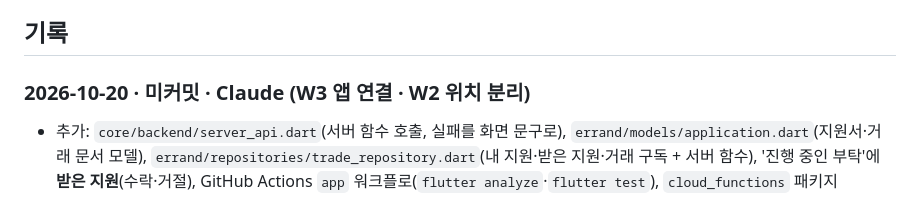
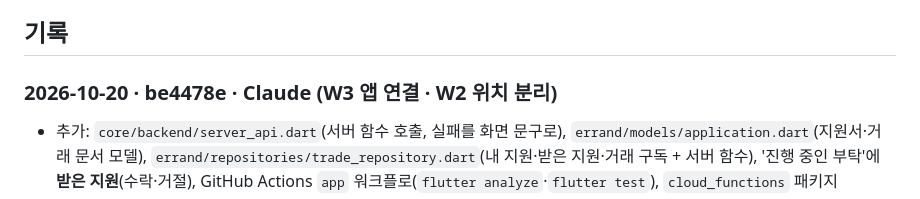
Before and after one commit to redbrownbear/ProjcetErrand, a Markdown page: docs/WORKLOG.md, the part around the change. GitHub-like rendering.

Commit message:
WORKLOG: W3 앱 연결 기록에 커밋 해시 반영
Co-Authored-By: Claude Opus 5.5 <noreply@anthropic.com>
Claude-Session: https://claude.ai/code/session_01Rge4KhkzAbtKz6xQCY6RaN

```diff
--- a/docs/WORKLOG.md
+++ b/docs/WORKLOG.md
@@ -136,7 +136,7 @@
 
 ## 기록
 
-### 2026-10-20 · 미커밋 · Claude (W3 앱 연결 · W2 위치 분리)
+### 2026-10-20 · be4478e · Claude (W3 앱 연결 · W2 위치 분리)
 - 추가: `core/backend/server_api.dart`(서버 함수 호출, 실패를 화면 문구로), `errand/models/application.dart`(지원서·거래 문서 모델),
   `errand/repositories/trade_repository.dart`(내 지원·받은 지원·거래 구독 + 서버 함수), '진행 중인 부탁'에 **받은 지원**(수락·거절),
   GitHub Actions `app` 워크플로(`flutter analyze`·`flutter test`), `cloud_functions` 패키지
```
